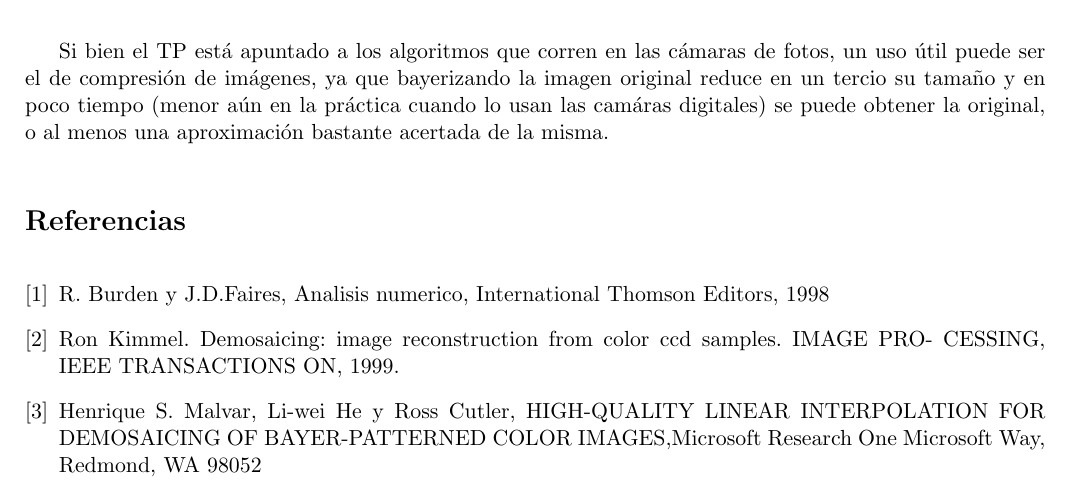
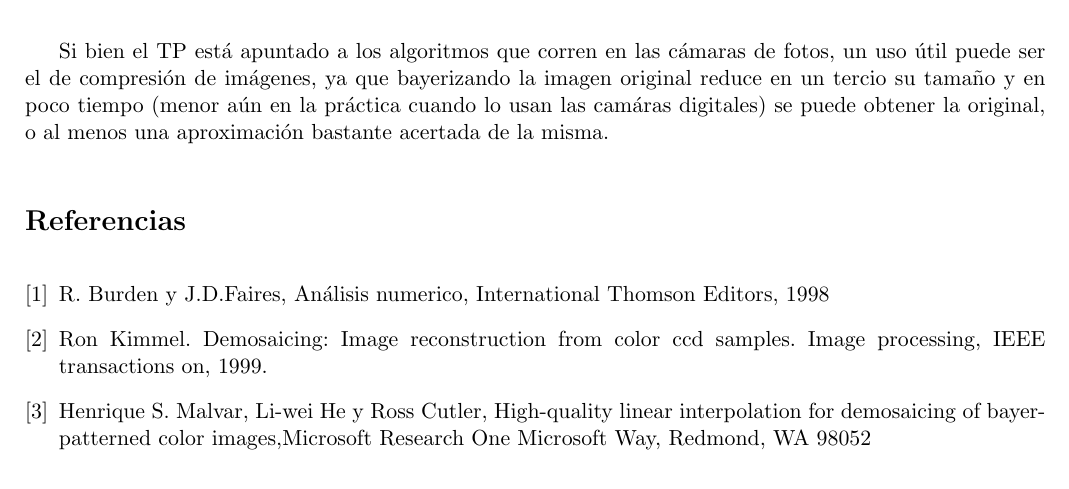
Before and after one commit to mcarreiro/metnum-rtp3, a LaTeX document (informe/tp3.tex, which reads informe/07-referencias.tex): part of page 25 of 25, cut so that both start at the same text. Compiled offline with pdfLaTeX.

Commit message:
referencias piolas

```diff
--- a/informe/07-referencias.tex
+++ b/informe/07-referencias.tex
@@ -1,13 +1,12 @@
 \begin{thebibliography}{9}
 
 \bibitem{Burden y Faires}
-  R. Burden y J.D.Faires, Analisis numerico, International Thomson Editors, 1998
+  R. Burden y J.D.Faires, Análisis numerico, International Thomson Editors, 1998
 
 \bibitem{Ron Kimmel}
-Ron Kimmel. Demosaicing: image reconstruction from color ccd samples. IMAGE PRO-
-CESSING, IEEE TRANSACTIONS ON, 1999.
+Ron Kimmel. Demosaicing: Image reconstruction from color ccd samples. Image processing, IEEE transactions on, 1999.
 
-\bibitem{Ron Kimmel}
-Henrique S. Malvar, Li-wei He y Ross Cutler, HIGH-QUALITY LINEAR INTERPOLATION FOR DEMOSAICING OF BAYER-PATTERNED COLOR IMAGES,Microsoft Research One Microsoft Way, Redmond, WA 98052
+\bibitem{Malvar, Li-wei He y Cutler}
+Henrique S. Malvar, Li-wei He y Ross Cutler, High-quality linear interpolation for demosaicing of bayer-patterned color images,Microsoft Research One Microsoft Way, Redmond, WA 98052
 
 \end{thebibliography}
```
